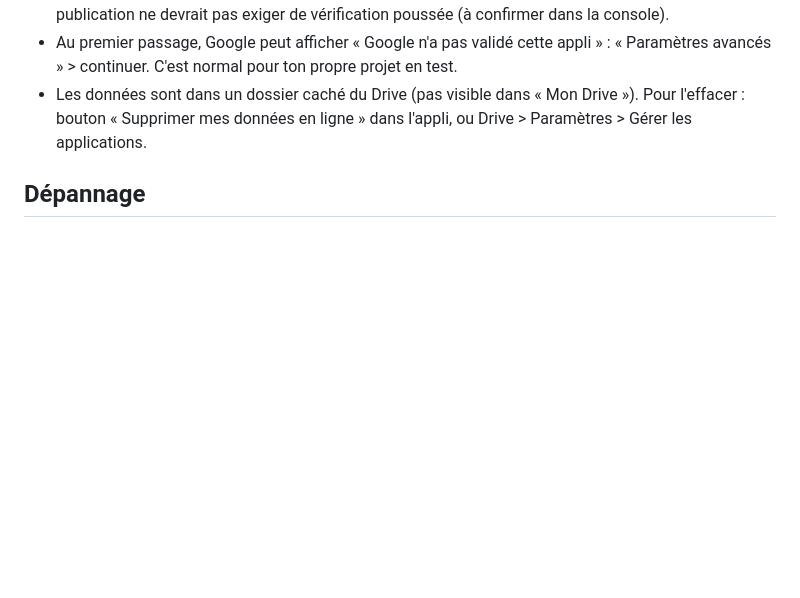
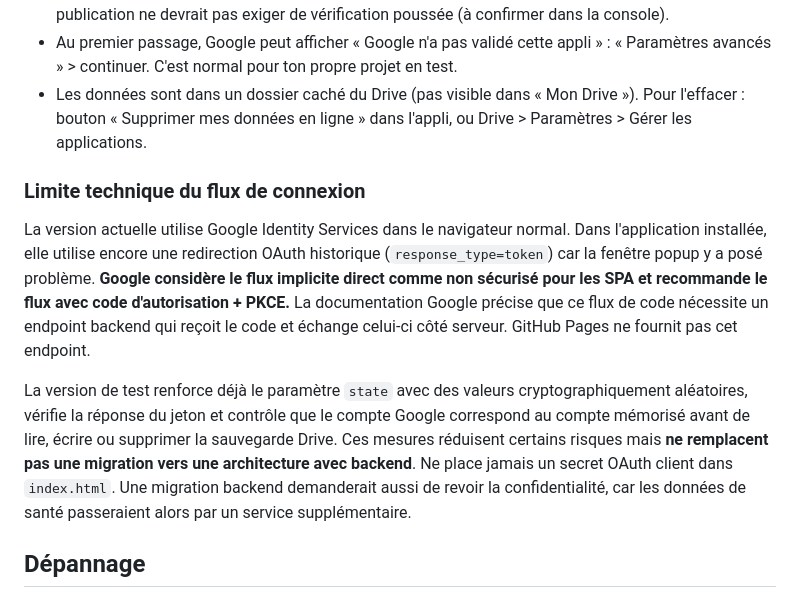
Before and after one commit to Johunn/mici-score, a Markdown page: GUIDE-GOOGLE-CLOUD.md, the part around the change. GitHub-like rendering; blank space fills up the shorter version.

Commit message:
Document OAuth flow limitations and security hardening

```diff
--- a/GUIDE-GOOGLE-CLOUD.md
+++ b/GUIDE-GOOGLE-CLOUD.md
@@ -30,6 +30,11 @@ Profil > « Compte Google et synchronisation » > colle l'ID > « Enregistrer l'
 - Au premier passage, Google peut afficher « Google n'a pas validé cette appli » : « Paramètres avancés » > continuer. C'est normal pour ton propre projet en test.
 - Les données sont dans un dossier caché du Drive (pas visible dans « Mon Drive »). Pour l'effacer : bouton « Supprimer mes données en ligne » dans l'appli, ou Drive > Paramètres > Gérer les applications.
 
+### Limite technique du flux de connexion
+La version actuelle utilise Google Identity Services dans le navigateur normal. Dans l'application installée, elle utilise encore une redirection OAuth historique (`response_type=token`) car la fenêtre popup y a posé problème. **Google considère le flux implicite direct comme non sécurisé pour les SPA et recommande le flux avec code d'autorisation + PKCE.** La documentation Google précise que ce flux de code nécessite un endpoint backend qui reçoit le code et échange celui-ci côté serveur. GitHub Pages ne fournit pas cet endpoint.
+
+La version de test renforce déjà le paramètre `state` avec des valeurs cryptographiquement aléatoires, vérifie la réponse du jeton et contrôle que le compte Google correspond au compte mémorisé avant de lire, écrire ou supprimer la sauvegarde Drive. Ces mesures réduisent certains risques mais **ne remplacent pas une migration vers une architecture avec backend**. Ne place jamais un secret OAuth client dans `index.html`. Une migration backend demanderait aussi de revoir la confidentialité, car les données de santé passeraient alors par un service supplémentaire.
+
 ## Dépannage
 - **« Accès bloqué : … n'a pas terminé la procédure de validation de Google », Erreur 403 : access_denied** : le compte avec lequel tu te connectes n'est pas dans les testeurs. Console Google Cloud > Audience (ou Écran de consentement > Utilisateurs de test) > **Add users** > ajoute l'adresse Gmail affichée sur l'écran d'erreur > Enregistrer. Attends 1 à 5 minutes, puis réessaie dans la fenêtre Google. Alternative : **Publier l'application** (statut « En production ») ; plus aucun testeur à ajouter.
 - **« Accès refusé par Google » dans l'appli après connexion** : l'API Google Drive n'est pas activée (étape 2) ou le champ d'application `drive.appdata` manque (étape 3).
```
